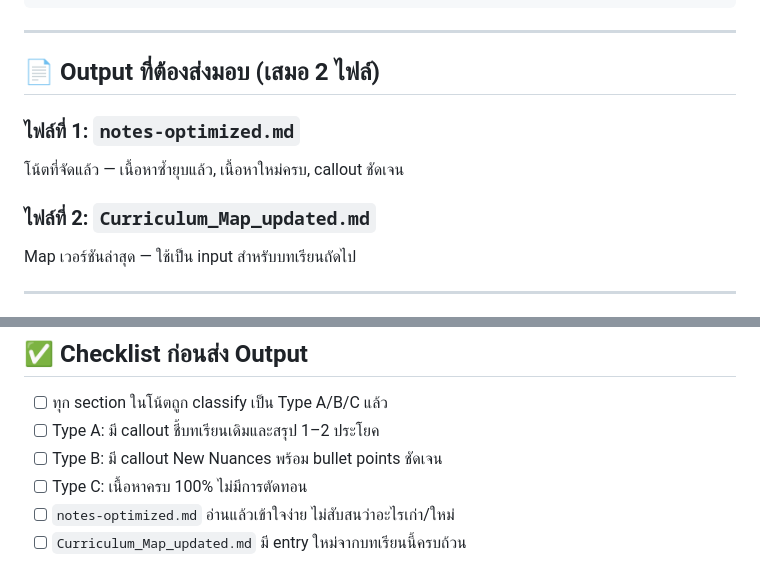
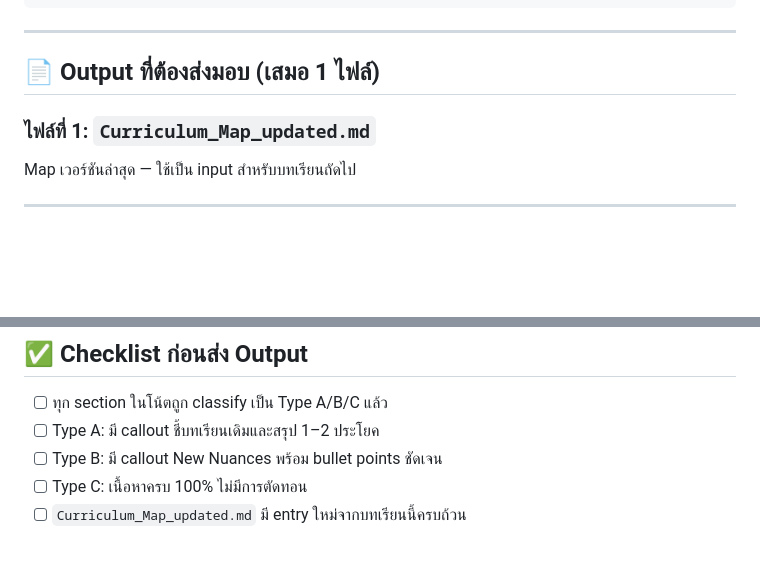
Before and after one commit to panascha/SKILL, a Markdown page: med/curriculum-tracker.md, 2 parts joined by grey strips. GitHub-like rendering; blank space fills up the shorter version.

```diff
--- a/med/curriculum-tracker.md
+++ b/med/curriculum-tracker.md
@@ -110,12 +110,9 @@ description: >
 
 ---
 
-## 📄 Output ที่ต้องส่งมอบ (เสมอ 2 ไฟล์)
+## 📄 Output ที่ต้องส่งมอบ (เสมอ 1 ไฟล์)
 
-### ไฟล์ที่ 1: `notes-optimized.md`
-โน้ตที่จัดแล้ว — เนื้อหาซ้ำยุบแล้ว, เนื้อหาใหม่ครบ, callout ชัดเจน
-
-### ไฟล์ที่ 2: `Curriculum_Map_updated.md`
+### ไฟล์ที่ 1: `Curriculum_Map_updated.md`
 Map เวอร์ชันล่าสุด — ใช้เป็น input สำหรับบทเรียนถัดไป
 
 ---
@@ -138,5 +135,4 @@ Map เวอร์ชันล่าสุด — ใช้เป็น input
 - [ ] Type A: มี callout ชี้บทเรียนเดิมและสรุป 1–2 ประโยค
 - [ ] Type B: มี callout New Nuances พร้อม bullet points ชัดเจน
 - [ ] Type C: เนื้อหาครบ 100% ไม่มีการตัดทอน
-- [ ] `notes-optimized.md` อ่านแล้วเข้าใจง่าย ไม่สับสนว่าอะไรเก่า/ใหม่
 - [ ] `Curriculum_Map_updated.md` มี entry ใหม่จากบทเรียนนี้ครบถ้วน
```
Also changed, not shown: med/medical-report-skill.md (added, +358 -0 lines), med/template-audio-slide.md (added, +197 -0 lines).
